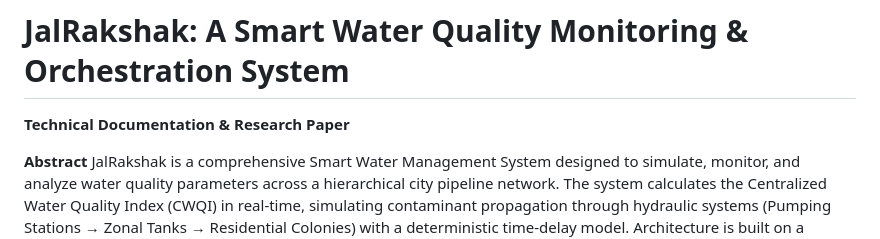
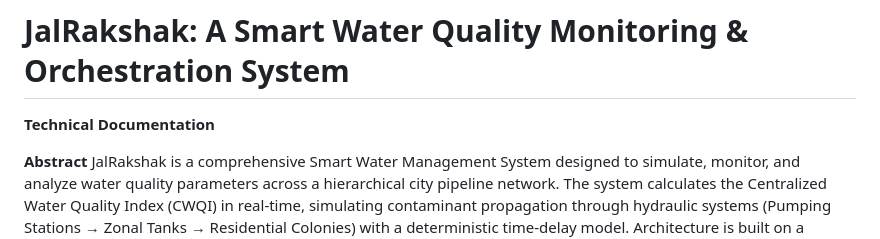
Before and after one commit to ananttheacharya/JalRakshak, a Markdown page: README.md, the part around the change. Drawn GitHub-style.

Commit message:
Update technical documentation title
Removed 'Research Paper' from the technical documentation title.

```diff
--- a/README.md
+++ b/README.md
@@ -1,5 +1,5 @@
 # JalRakshak: A Smart Water Quality Monitoring & Orchestration System
-**Technical Documentation & Research Paper**
+**Technical Documentation**
 
 **Abstract**
 JalRakshak is a comprehensive Smart Water Management System designed to simulate, monitor, and analyze water quality parameters across a hierarchical city pipeline network. The system calculates the Centralized Water Quality Index (CWQI) in real-time, simulating contaminant propagation through hydraulic systems (Pumping Stations → Zonal Tanks → Residential Colonies) with a deterministic time-delay model. Architecture is built on a Python-based microservices pattern, utilizing a MySQL relational database for persistence, a Flask-based visualization dashboard, and `ngrok` for secure public tunneling. The system features a custom stochastic sensor simulator that generates realistic hydrological data (Turbidity, pH, Fluoride, Coliform, Conductivity, Temperature, DO, Pressure, Flow Rate) and an autonomous `cwqi_analyzer` that processes 8-parameter readings to detect anomalies (Green/Amber/Red status) and manage alert lifecycles. This document provides an exhaustive technical breakdown of the system's algorithms, database schema, and operational workflows.
```
